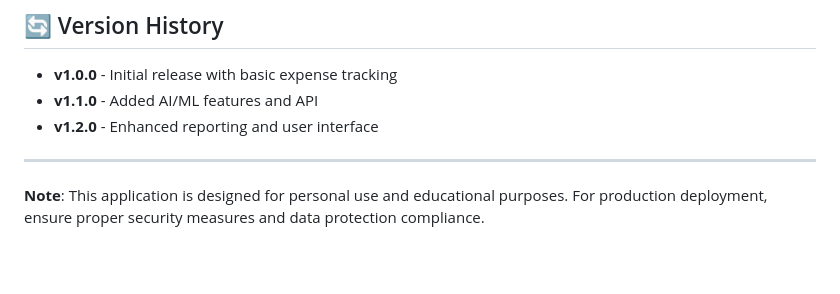
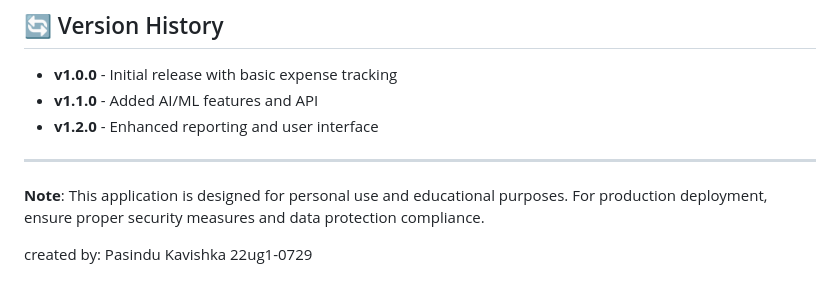
Before and after one commit to widushan/FinanceManager---Django, a Markdown page: README.md, the part around the change. GitHub-like rendering; blank space fills up the shorter version.

```diff
--- a/README.md
+++ b/README.md
@@ -290,3 +290,5 @@ For support and questions:
 ---
 
 **Note**: This application is designed for personal use and educational purposes. For production deployment, ensure proper security measures and data protection compliance.
+
+created by: Pasindu Kavishka 22ug1-0729
```
